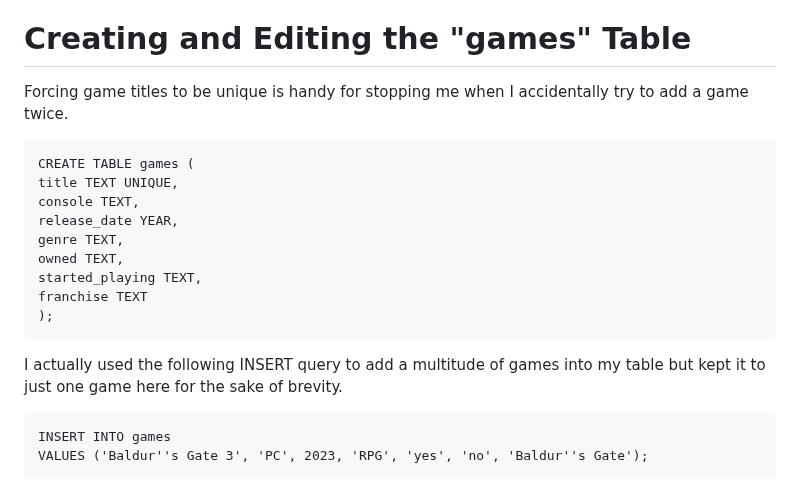
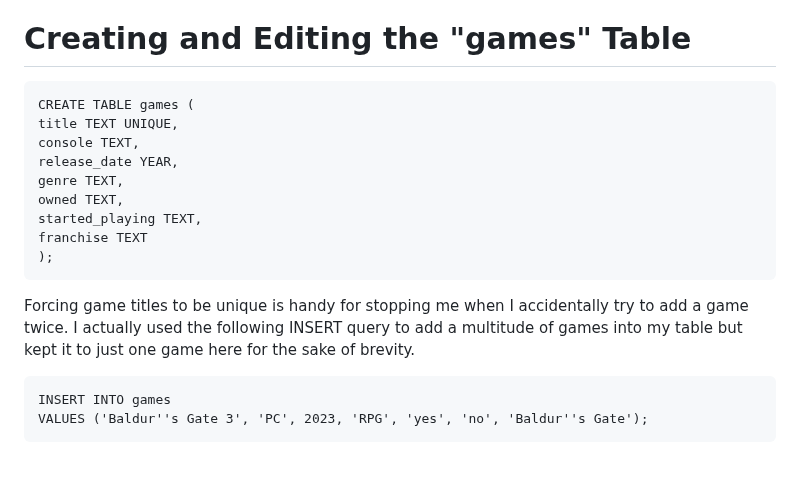
Before and after one commit to mwdemos/Data-Analysis-Portfolio, a Markdown page: Video Game Wishlist/README.md, the part around the change. Rendered like a GitHub page; blank space fills up the shorter version.

```diff
--- a/Video Game Wishlist/README.md
+++ b/Video Game Wishlist/README.md
@@ -3,7 +3,6 @@
 Before this project, I kept a list of games I wanted but didn't own, or owned but didn't finish playing. I kept it in the notes app on my phone. After some time, the list got long and disorganized. If I'm in the mood for a platformer, I want to be able to reorder my list by genre. If I'm curious how many Mario games I own and haven't finished playing, I want to be able to sort my list by franchise. If I'm trying to justify buying a new console like a PlayStation 5, maybe I want to see how many of my wishlist games are PS5 exclusives. The notes app didn't cut it. SQL did though! Of course, it didn't hurt that I wanted extra SQL practice anyways. So, I created the table below.
 
 # Creating and Editing the "games" Table
-Forcing game titles to be unique is handy for stopping me when I accidentally try to add a game twice.
 
     CREATE TABLE games (
     title TEXT UNIQUE,
@@ -15,7 +14,7 @@ Forcing game titles to be unique is handy for stopping me when I accidentally tr
     franchise TEXT
     );
 
-I actually used the following INSERT query to add a multitude of games into my table but kept it to just one game here for the sake of brevity.
+Forcing game titles to be unique is handy for stopping me when I accidentally try to add a game twice. I actually used the following INSERT query to add a multitude of games into my table but kept it to just one game here for the sake of brevity.
 
     INSERT INTO games
     VALUES ('Baldur''s Gate 3', 'PC', 2023, 'RPG', 'yes', 'no', 'Baldur''s Gate');
```
